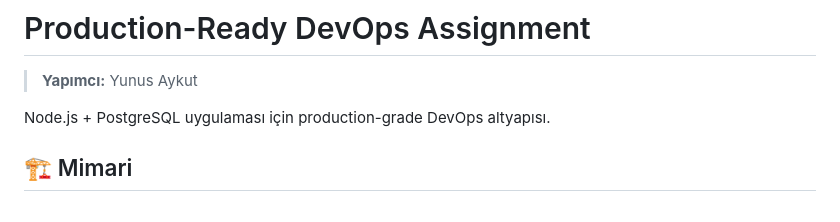
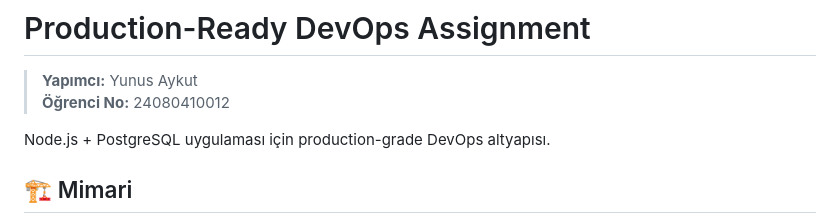
Before and after one commit to CONTROLCJ/devops-assignment, a Markdown page: README.md, the part around the change. GitHub-like rendering.

Commit message:
docs: add student number to README

```diff
--- a/README.md
+++ b/README.md
@@ -1,6 +1,7 @@
 # Production-Ready DevOps Assignment
 
 > **Yapımcı:** Yunus Aykut
+> **Öğrenci No:** 24080410012
 
 Node.js + PostgreSQL uygulaması için production-grade DevOps altyapısı.
 
```
